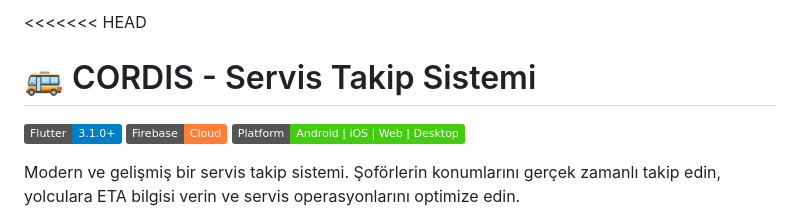
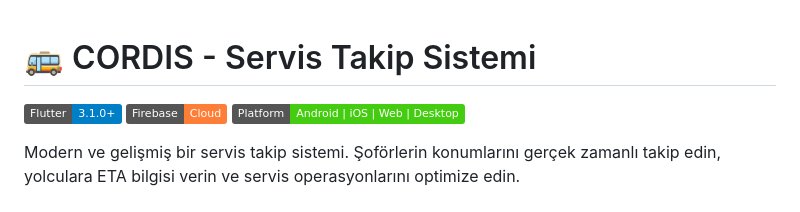
Before and after one commit to esmasila/CorDis-Servis-Takip-Uygulama, a Markdown page: README.md, the part around the change. Drawn GitHub-style; badges without logos.

```diff
--- a/README.md
+++ b/README.md
@@ -1,4 +1,4 @@
-<<<<<<< HEAD
+
 # 🚌 CORDIS - Servis Takip Sistemi
 
 [![Flutter](https://img.shields.io/badge/Flutter-3.1.0+-blue.svg)](https://flutter.dev/)
```
